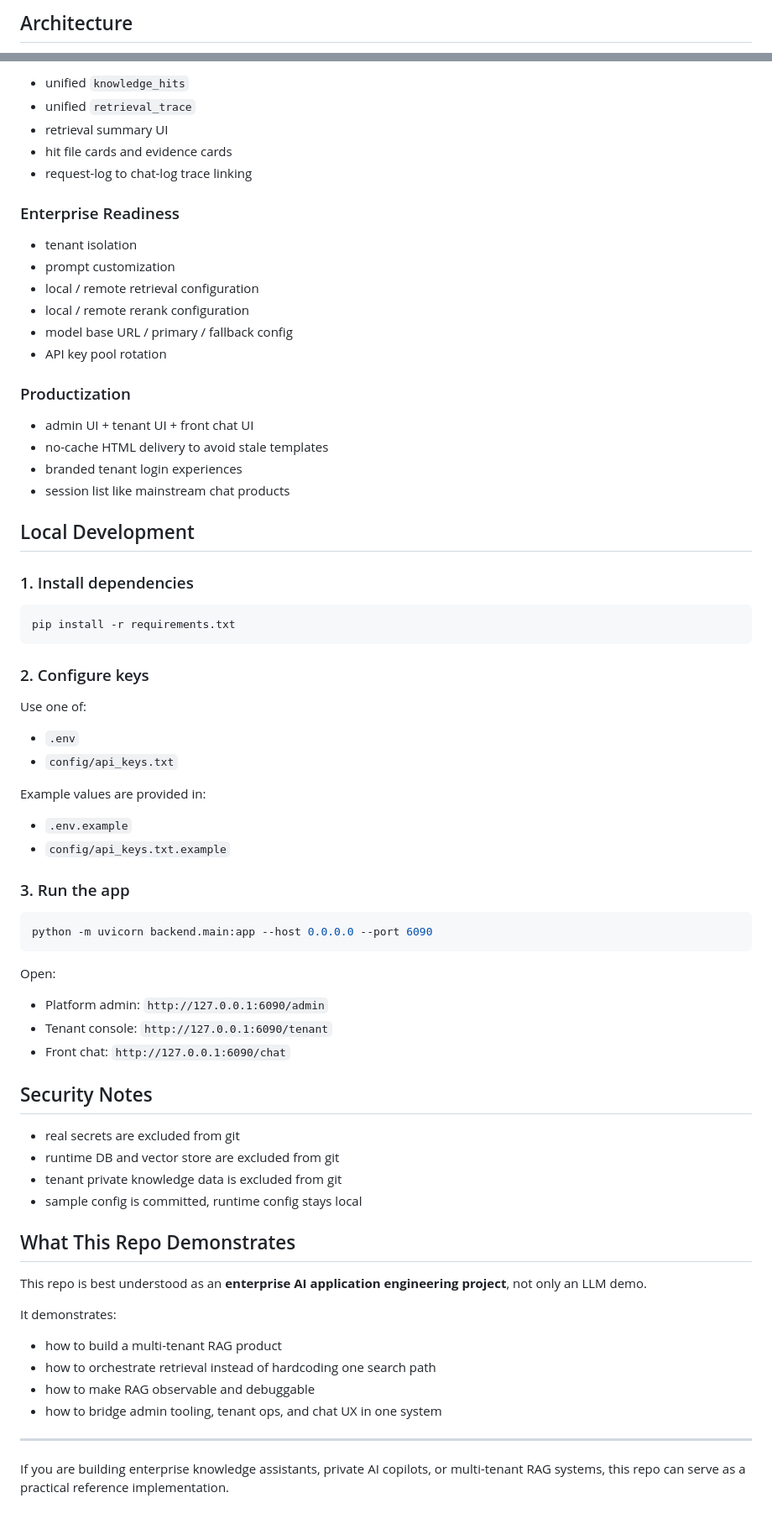
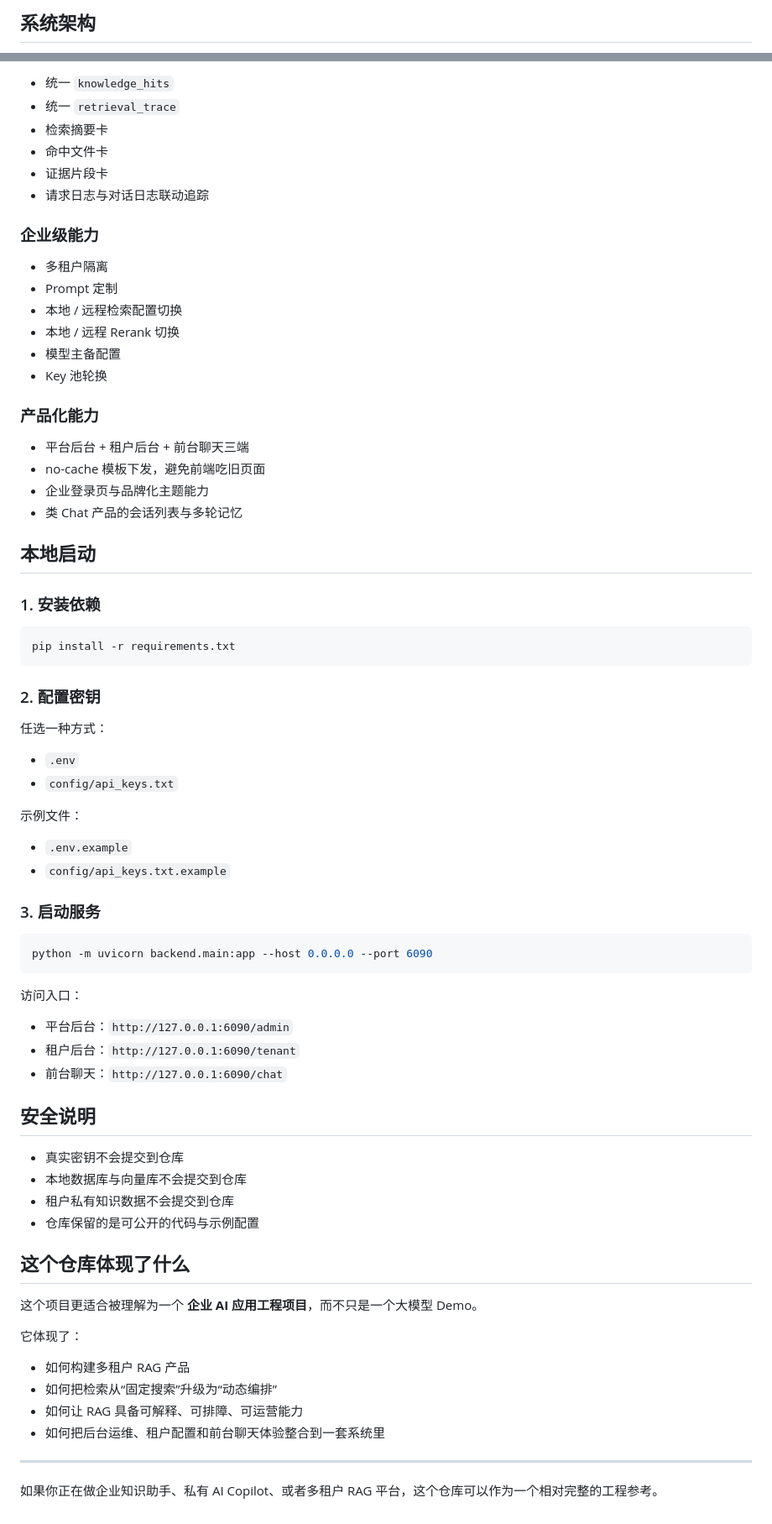
Before and after one commit to Mrwu-gui/enterprise-knowledge-copilot, a Markdown page: README.md, 2 parts joined by grey strips. Shown at 84% size. GitHub-like rendering.

Commit message:
docs: translate readme to chinese

````diff
--- a/README.md
+++ b/README.md
@@ -79,5 +79,5 @@ For each answer, the system can persist and render:
 
-## Architecture
+## 系统架构
 
 ```mermaid
 flowchart LR
@@ -200,76 +200,77 @@ knowledge/
 
-- unified `knowledge_hits`
-- unified `retrieval_trace`
-- retrieval summary UI
-- hit file cards and evidence cards
-- request-log to chat-log trace linking
+- 统一 `knowledge_hits`
+- 统一 `retrieval_trace`
+- 检索摘要卡
+- 命中文件卡
+- 证据片段卡
+- 请求日志与对话日志联动追踪
 
-### Enterprise Readiness
+### 企业级能力
 
-- tenant isolation
-- prompt customization
-- local / remote retrieval configuration
-- local / remote rerank configuration
-- model base URL / primary / fallback config
-- API key pool rotation
+- 多租户隔离
+- Prompt 定制
+- 本地 / 远程检索配置切换
+- 本地 / 远程 Rerank 切换
+- 模型主备配置
+- Key 池轮换
 
-### Productization
+### 产品化能力
 
-- admin UI + tenant UI + front chat UI
-- no-cache HTML delivery to avoid stale templates
-- branded tenant login experiences
-- session list like mainstream chat products
+- 平台后台 + 租户后台 + 前台聊天三端
+- no-cache 模板下发，避免前端吃旧页面
+- 企业登录页与品牌化主题能力
+- 类 Chat 产品的会话列表与多轮记忆
 
-## Local Development
+## 本地启动
 
-### 1. Install dependencies
+### 1. 安装依赖
 
 ```bash
 pip install -r requirements.txt
 ```
 
-### 2. Configure keys
+### 2. 配置密钥
 
-Use one of:
+任选一种方式：
 
 - `.env`
 - `config/api_keys.txt`
 
-Example values are provided in:
+示例文件：
 
 - `.env.example`
 - `config/api_keys.txt.example`
 
-### 3. Run the app
+### 3. 启动服务
 
 ```bash
 python -m uvicorn backend.main:app --host 0.0.0.0 --port 6090
 ```
 
-Open:
+访问入口：
 
-- Platform admin: `http://127.0.0.1:6090/admin`
-- Tenant console: `http://127.0.0.1:6090/tenant`
-- Front chat: `http://127.0.0.1:6090/chat`
+- 平台后台：`http://127.0.0.1:6090/admin`
+- 租户后台：`http://127.0.0.1:6090/tenant`
+- 前台聊天：`http://127.0.0.1:6090/chat`
 
-## Security Notes
+## 安全说明
 
-- real secrets are excluded from git
-- runtime DB and vector store are excluded from git
-- tenant private knowledge data is excluded from git
-- sample config is committed, runtime config stays local
+- 真实密钥不会提交到仓库
+- 本地数据库与向量库不会提交到仓库
+- 租户私有知识数据不会提交到仓库
+- 仓库保留的是可公开的代码与示例配置
 
-## What This Repo Demonstrates
+## 这个仓库体现了什么
 
-This repo is best understood as an **enterprise AI application engineering project**, not only an LLM demo.
+这个项目更适合被理解为一个 **企业 AI 应用工程项目**，而不只是一个大模型 Demo。
 
-It demonstrates:
+它体现了：
 
-- how to build a multi-tenant RAG product
-- how to orchestrate retrieval instead of hardcoding one search path
-- how to make RAG observable and debuggable
-- how to bridge admin tooling, tenant ops, and chat UX in one system
+- 如何构建多租户 RAG 产品
+- 如何把检索从“固定搜索”升级为“动态编排”
+- 如何让 RAG 具备可解释、可排障、可运营能力
+- 如何把后台运维、租户配置和前台聊天体验整合到一套系统里
 
 ---
 
-If you are building enterprise knowledge assistants, private AI copilots, or multi-tenant RAG systems, this repo can serve as a practical reference implementation.
+如果你正在做企业知识助手、私有 AI Copilot、或者多租户 RAG 平台，这个仓库可以作为一个相对完整的工程参考。
````
Also changed, not shown: other parts of README.md (+109 -109 lines).
